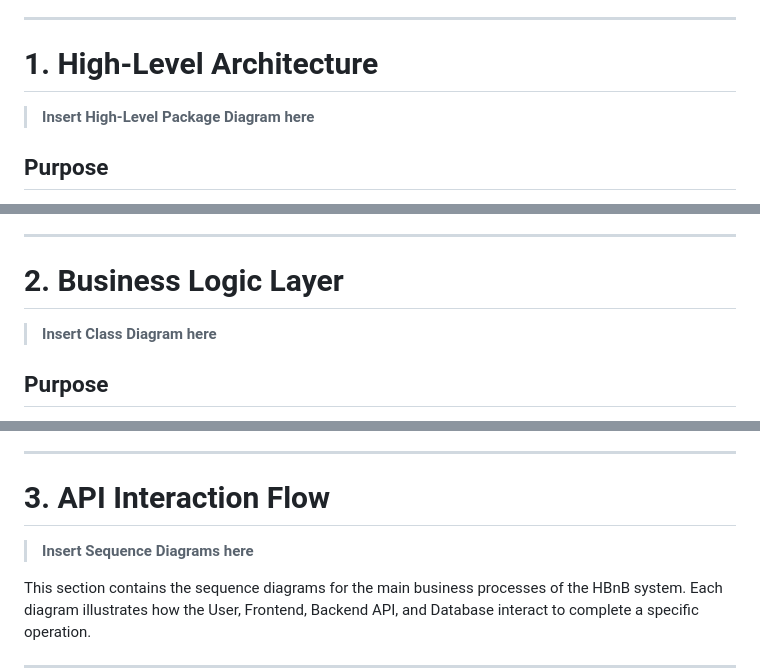
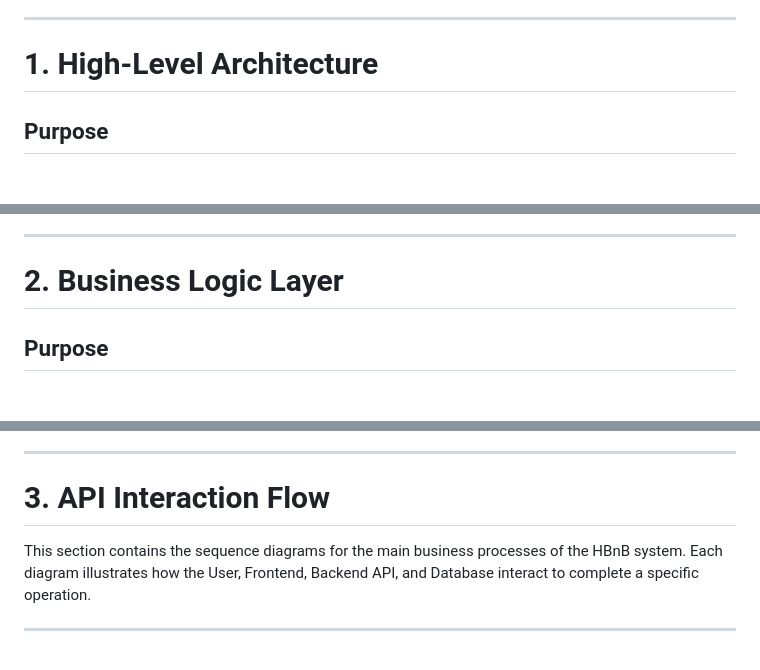
Before and after one commit to ghadi0alzhrani0/holbertonschool-hbnb, a Markdown page: part1/3. Documentation Compilation.md, 3 parts joined by grey strips. GitHub-like rendering; blank space fills up the shorter version.

```diff
--- a/part1/3. Documentation Compilation.md
+++ b/part1/3. Documentation Compilation.md
@@ -20,8 +20,6 @@ This document includes:
 
 # 1. High-Level Architecture
 
-> **Insert High-Level Package Diagram here**
-
 ## Purpose
 
 The High-Level Package Diagram illustrates the overall architecture of the HBnB application. It shows how the different layers communicate while keeping each layer responsible for a specific part of the system.
@@ -40,8 +38,6 @@ The project follows a layered architecture to separate responsibilities and impr
 ---
 
 # 2. Business Logic Layer
-
-> **Insert Class Diagram here**
 
 ## Purpose
 
@@ -71,8 +67,6 @@ The Business Logic layer follows an object-oriented design where each class has
 ---
 
 # 3. API Interaction Flow
-
-> **Insert Sequence Diagrams here**
 
 This section contains the sequence diagrams for the main business processes of the HBnB system. Each diagram illustrates how the User, Frontend, Backend API, and Database interact to complete a specific operation.
 
```
